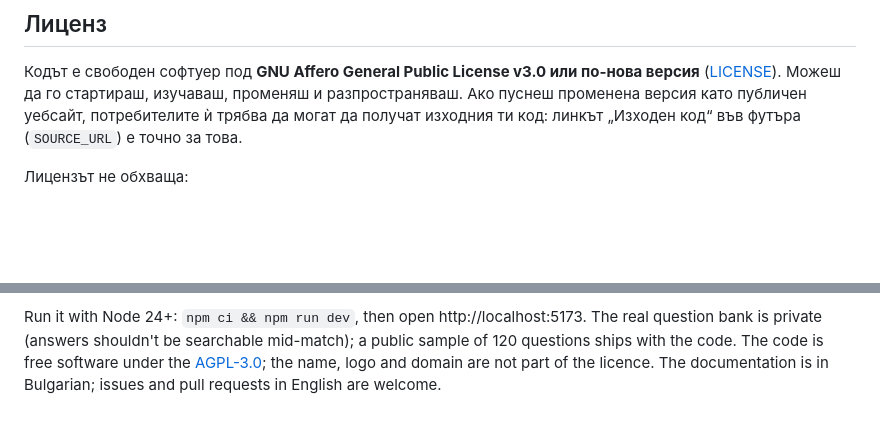
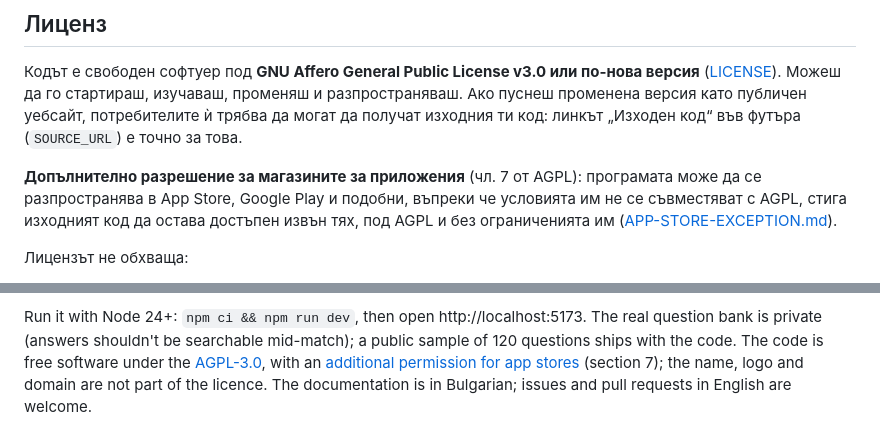
Before and after one commit to almanac-bg/almanac, a Markdown page: README.md, 2 parts joined by grey strips. GitHub-like rendering; blank space fills up the shorter version.

```diff
--- a/README.md
+++ b/README.md
@@ -128,6 +128,10 @@ Issues и pull request-и са добре дошли: виж [CONTRIBUTING.md](C
 потребителите ѝ трябва да могат да получат изходния ти код: линкът „Изходен код“ във футъра (`SOURCE_URL`) е точно за
 това.
 
+**Допълнително разрешение за магазините за приложения** (чл. 7 от AGPL): програмата може да се разпространява в App
+Store, Google Play и подобни, въпреки че условията им не се съвместяват с AGPL, стига изходният код да остава
+достъпен извън тях, под AGPL и без ограниченията им ([APP-STORE-EXCEPTION.md](APP-STORE-EXCEPTION.md)).
+
 Лицензът не обхваща:
 - **Името АЛМАНАХ, логото му и домейна almanac.bg.** Копие, което пускаш публично, трябва да има собствено име и
   собствена визуална идентичност (`packages/shared/src/brand.ts`, иконите в `apps/web/public`).
@@ -154,5 +158,6 @@ the server. Production is a single Docker host behind Caddy, with continuous Lit
 
 Run it with Node 24+: `npm ci && npm run dev`, then open http://localhost:5173. The real question bank is private
 (answers shouldn't be searchable mid-match); a public sample of 120 questions ships with the code. The code is free
-software under the [AGPL-3.0](LICENSE); the name, logo and domain are not part of the licence. The documentation is in
-Bulgarian; issues and pull requests in English are welcome.
+software under the [AGPL-3.0](LICENSE), with an [additional permission for app stores](APP-STORE-EXCEPTION.md) (section
+7); the name, logo and domain are not part of the licence. The documentation is in Bulgarian; issues and pull requests
+in English are welcome.
```
Also changed, not shown: APP-STORE-EXCEPTION.md (added, +26 -0 lines), CONTRIBUTING.md (+3 -1 lines).
